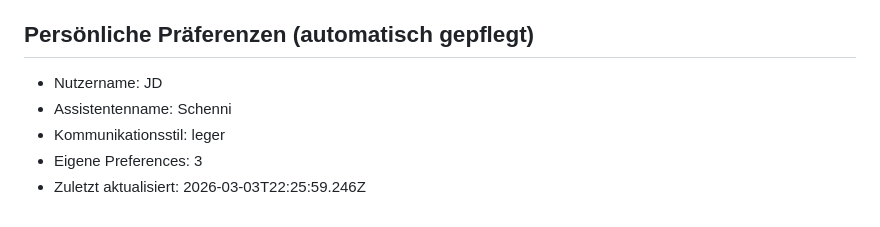
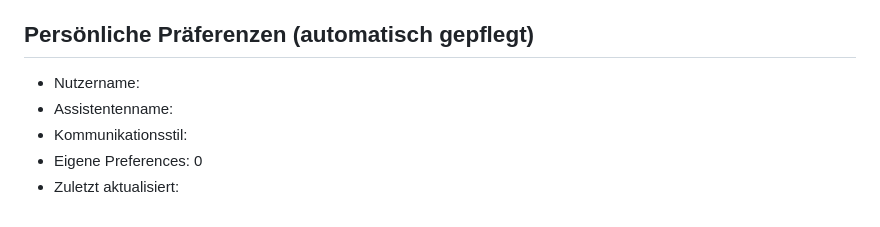
Before and after one commit to Jak989/TermBot, a Markdown page: V3_PERSONALITY.md, the part around the change. Drawn GitHub-style.

Commit message:
chore: sanitize personal profile placeholders

```diff
--- a/V3_PERSONALITY.md
+++ b/V3_PERSONALITY.md
@@ -109,9 +109,9 @@ Test-Mindeststandard:
 
 <!-- BOT_PROFILE_START -->
 ## Persönliche Präferenzen (automatisch gepflegt)
-- Nutzername: JD
-- Assistentenname: Schenni
-- Kommunikationsstil: leger
-- Eigene Preferences: 3
-- Zuletzt aktualisiert: 2026-03-03T22:25:59.246Z
+- Nutzername: <unset>
+- Assistentenname: <unset>
+- Kommunikationsstil: <unset>
+- Eigene Preferences: 0
+- Zuletzt aktualisiert: <unset>
 <!-- BOT_PROFILE_END -->
```
